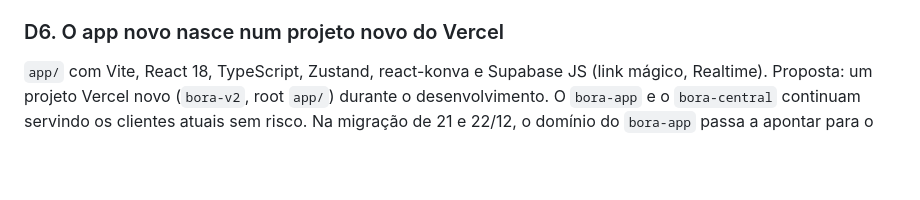
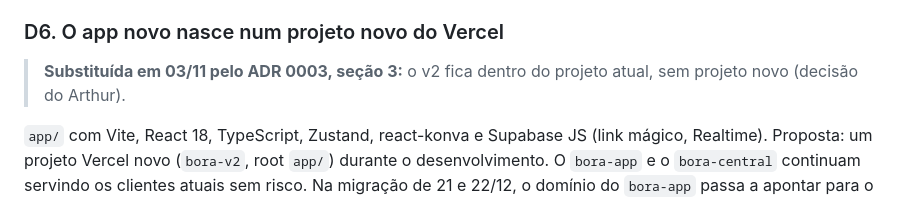
Before and after one commit to ArthurSsa/bora-central, a Markdown page: docs/adr/0001-bora-v2-fase-0.md, the part around the change. Rendered like a GitHub page; blank space fills up the shorter version.

Commit message:
ADR 0003: a arquitetura do v2 (o que fica, o que é refeito, o v2 no projeto atual, Konva, o esquema)
Co-Authored-By: Claude Opus 5.5 <noreply@anthropic.com>

```diff
--- a/docs/adr/0001-bora-v2-fase-0.md
+++ b/docs/adr/0001-bora-v2-fase-0.md
@@ -72,6 +72,8 @@ Teste de 30/10 entre Runware e fal.ai, com os mesmos 20 pedidos em 3 estilos (fl
 
 ### D6. O app novo nasce num projeto novo do Vercel
 
+> **Substituída em 03/11 pelo ADR 0003, seção 3:** o v2 fica dentro do projeto atual, sem projeto novo (decisão do Arthur).
+
 `app/` com Vite, React 18, TypeScript, Zustand, react-konva e Supabase JS (link mágico, Realtime). Proposta: um projeto Vercel novo (`bora-v2`, root `app/`) durante o desenvolvimento. O `bora-app` e o `bora-central` continuam servindo os clientes atuais sem risco. Na migração de 21 e 22/12, o domínio do `bora-app` passa a apontar para o v2. Trocar o root do `bora-app` agora derrubaria o app que está no ar.
 
 ### D7. Quem é quem
```
Also changed, not shown: docs/adr/0003-arquitetura-v2.md (added, +92 -0 lines).
